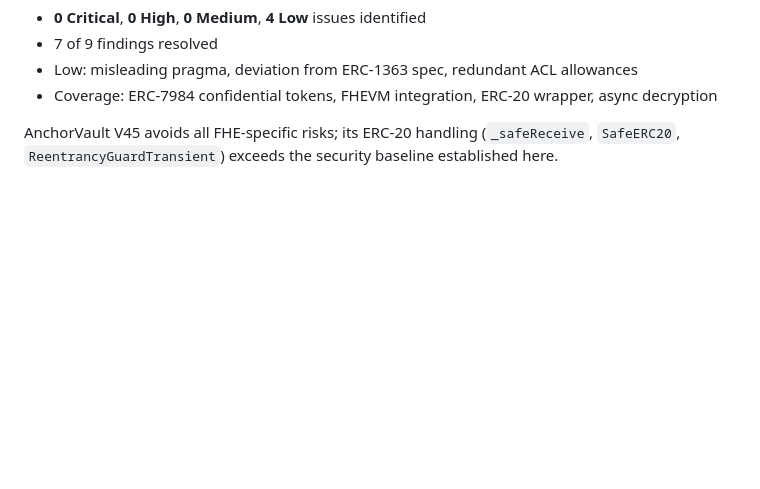
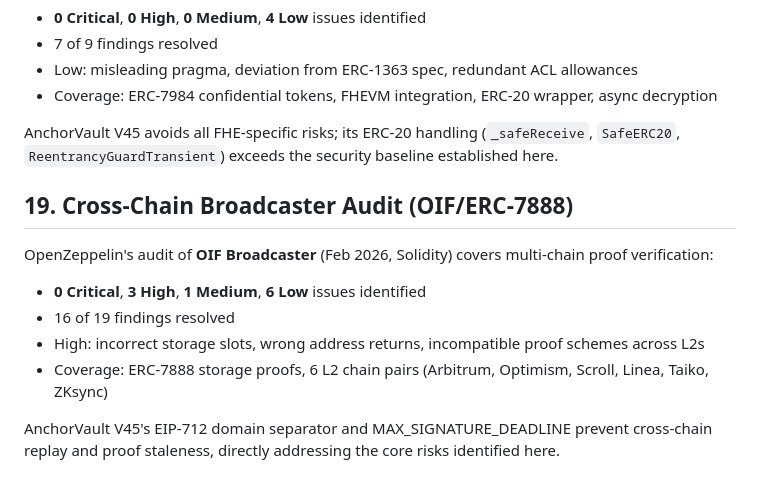
Before and after one commit to anchorvaultcoin-hash/anchor-vault-v43, a Markdown page: INSTITUTIONAL_SECURITY.md, the part around the change. Rendered like a GitHub page; blank space fills up the shorter version.

Commit message:
Add OIF Broadcaster audit as cross-chain proof benchmark

```diff
--- a/INSTITUTIONAL_SECURITY.md
+++ b/INSTITUTIONAL_SECURITY.md
@@ -145,3 +145,12 @@ OpenZeppelin's audit of **Confidential Contracts v0.2** (May 2025, Solidity) com
 - Coverage: ERC-7984 confidential tokens, FHEVM integration, ERC-20 wrapper, async decryption
 
 AnchorVault V45 avoids all FHE-specific risks; its ERC-20 handling (`_safeReceive`, `SafeERC20`, `ReentrancyGuardTransient`) exceeds the security baseline established here.
+
+## 19. Cross-Chain Broadcaster Audit (OIF/ERC-7888)
+OpenZeppelin's audit of **OIF Broadcaster** (Feb 2026, Solidity) covers multi-chain proof verification:
+- **0 Critical**, **3 High**, **1 Medium**, **6 Low** issues identified
+- 16 of 19 findings resolved
+- High: incorrect storage slots, wrong address returns, incompatible proof schemes across L2s
+- Coverage: ERC-7888 storage proofs, 6 L2 chain pairs (Arbitrum, Optimism, Scroll, Linea, Taiko, ZKsync)
+
+AnchorVault V45's EIP-712 domain separator and MAX_SIGNATURE_DEADLINE prevent cross-chain replay and proof staleness, directly addressing the core risks identified here.
```
